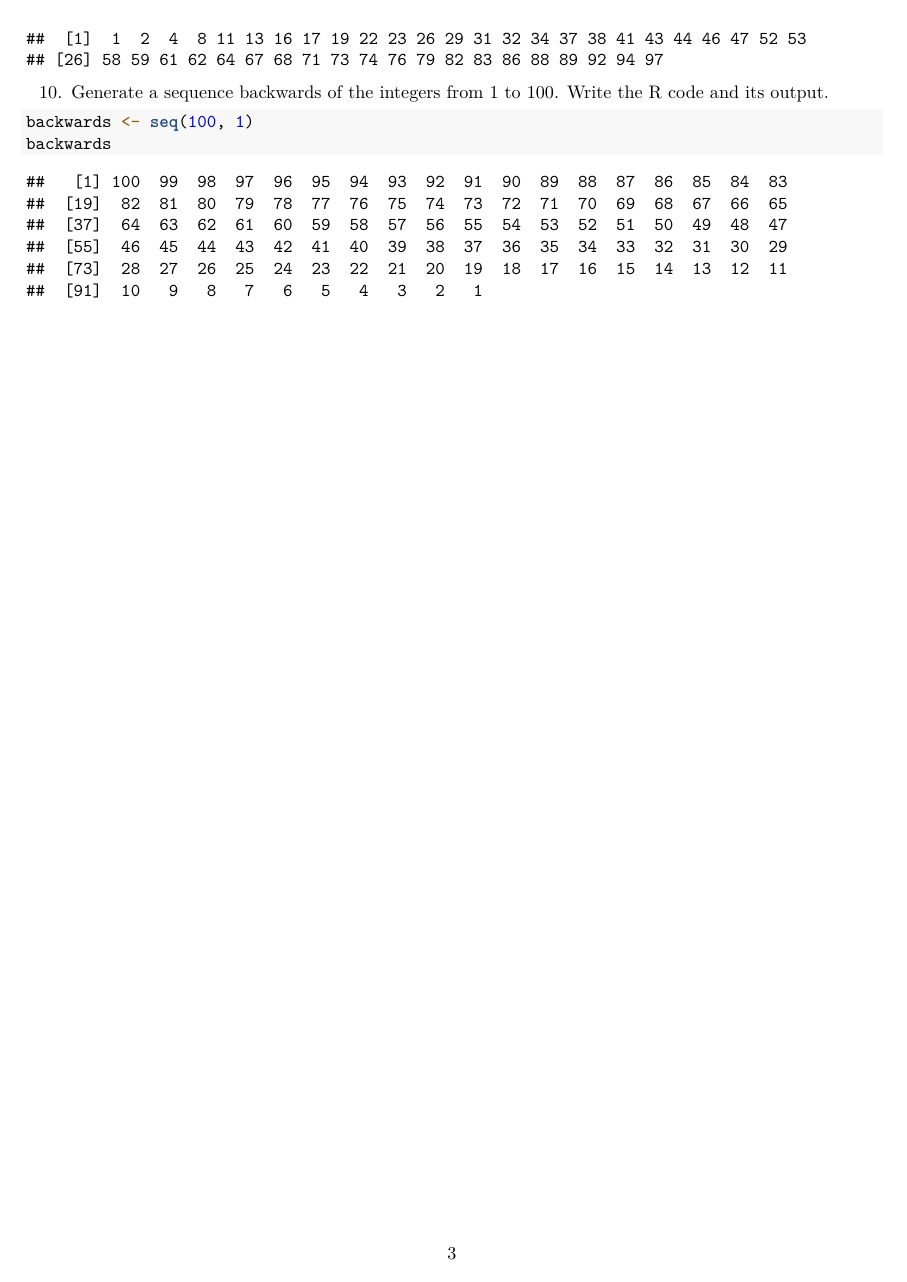
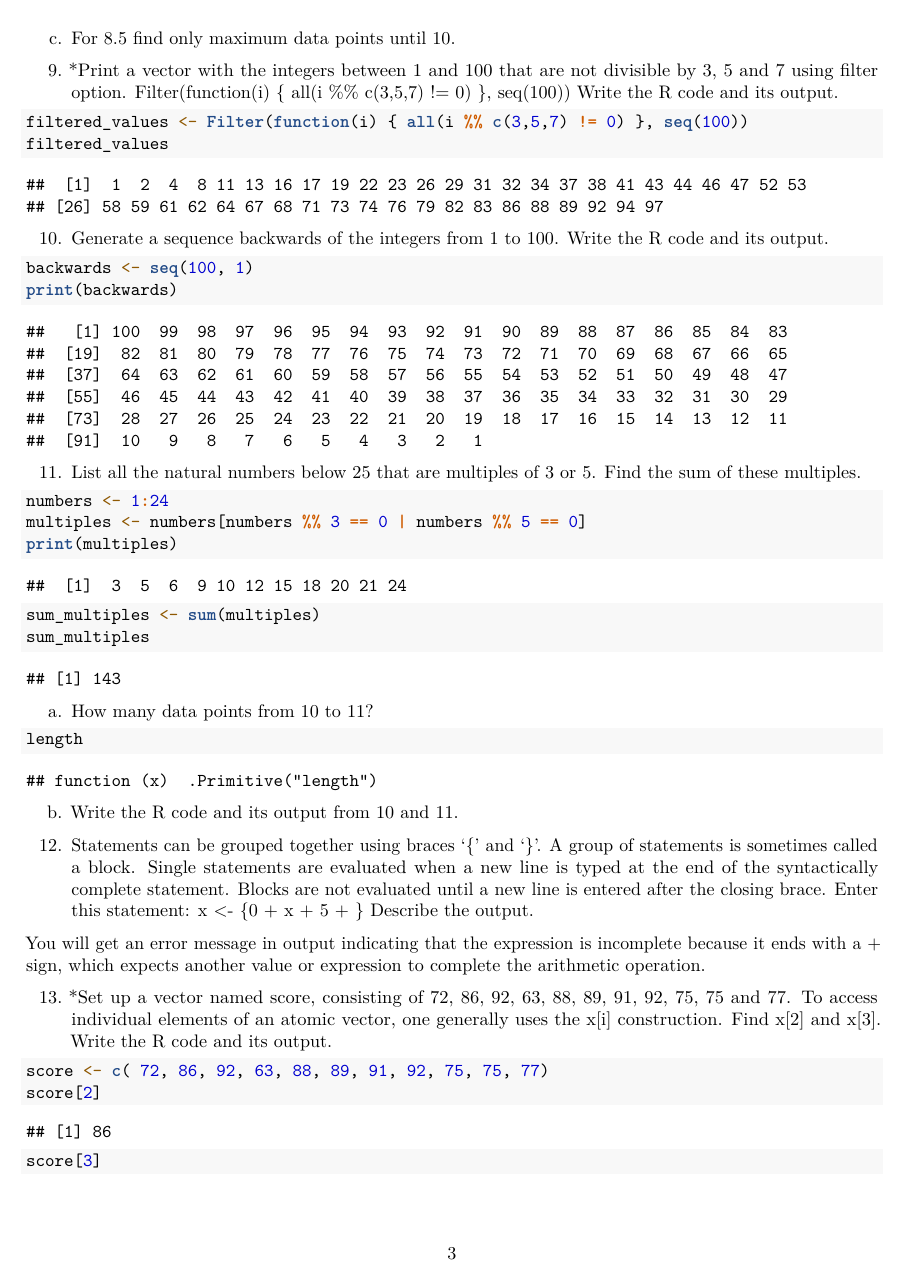
Before and after one commit to Jenvelle/Rproject, an R Markdown document (RProject/CS101RWorksheet_Gonzaga/RWorksheet_Gonzaga#1.Rmd): page 3 of 3 before the commit and page 3 of 4 after it. Rendered offline with R 4.5, knitr and Pandoc, then LaTeX, with nearby package versions.

Commit message:
added 8.3, 8.4,12 and 13

````diff
--- a/RProject/CS101RWorksheet_Gonzaga/RWorksheet_Gonzaga#1.Rmd
+++ b/RProject/CS101RWorksheet_Gonzaga/RWorksheet_Gonzaga#1.Rmd
@@ -120,5 +120,39 @@
 Write the R code and its output.
 ```{r}
 backwards <- seq(100, 1)
-backwards
+print(backwards)
 ```
+
+11. List all the natural numbers below 25 that are multiples of 3 or 5. Find the sum of these multiples.
+```{r}
+numbers <- 1:24
+multiples <- numbers[numbers %% 3 == 0 | numbers %% 5 == 0]
+print(multiples)
+sum_multiples <- sum(multiples)
+sum_multiples
+```
+a. How many data points from 10 to 11?
+```{r}
+length
+```
+
+b. Write the R code and its output from 10 and 11.
+```{r}
+
+```
+12. Statements can be grouped together using braces ‘{’ and ‘}’. A group of statements
+is sometimes called a block. Single statements are evaluated when a new line is typed at the end of the syntactically complete statement. Blocks are not evaluated until a new line is entered after the closing brace.
+Enter this statement:
+x <- {0 + x + 5 + }
+Describe the output.
+
+You will get an error message in output indicating that the expression is incomplete because it ends with a + sign, which expects another value or expression to complete the arithmetic operation.
+
+13. *Set up a vector named score, consisting of 72, 86, 92, 63, 88, 89, 91, 92, 75,
+75 and 77. To access individual elements of an atomic vector, one generally uses the x[i] construction.
+Find x[2] and x[3]. Write the R code and its output.
+```{r}
+score <- c( 72, 86, 92, 63, 88, 89, 91, 92, 75, 75, 77)
+score[2]
+score[3]
+```
````
Also changed, not shown: RProject/CS101RWorksheet_Gonzaga/RWorksheet_Gonzaga#1.Rmd (4 more changed lines).
